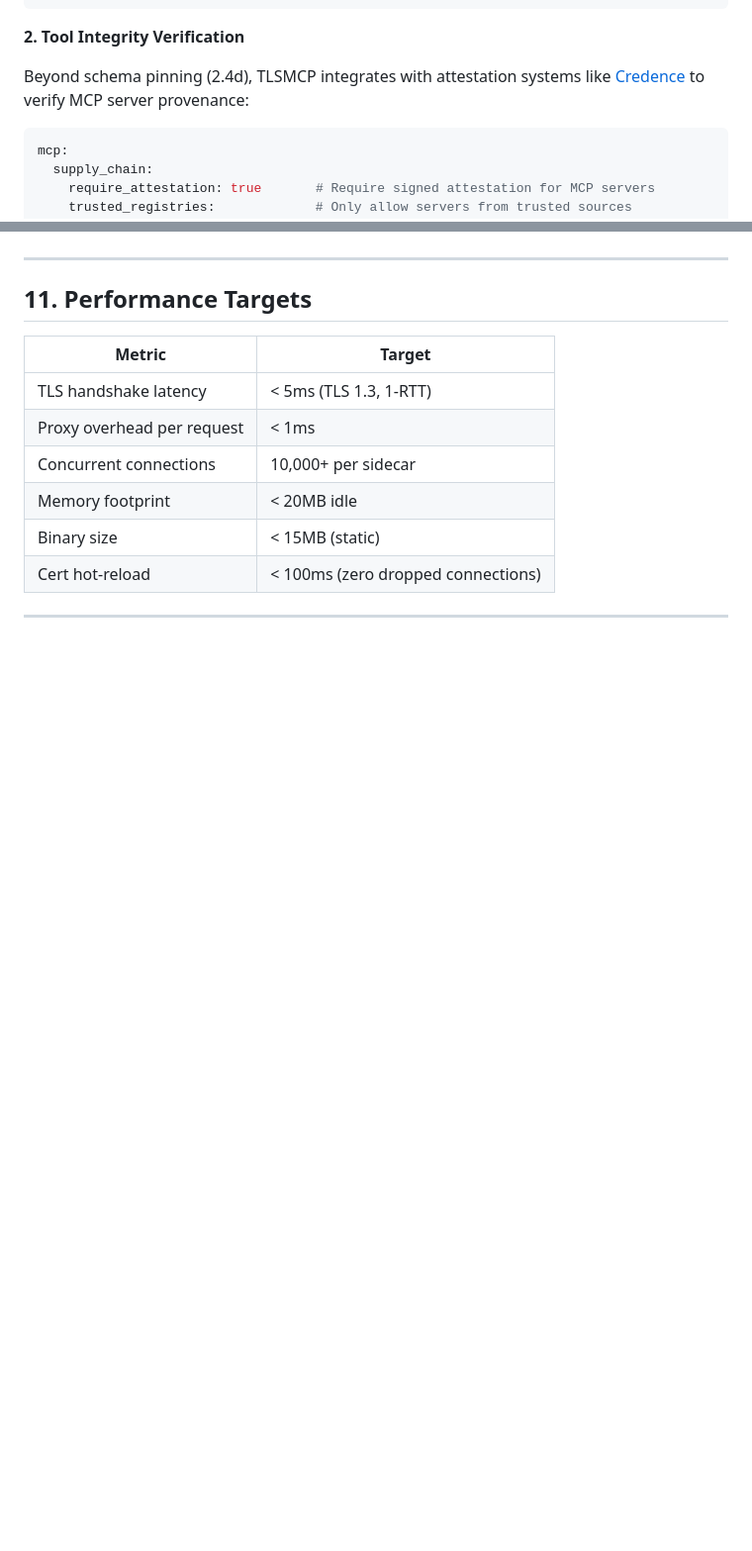
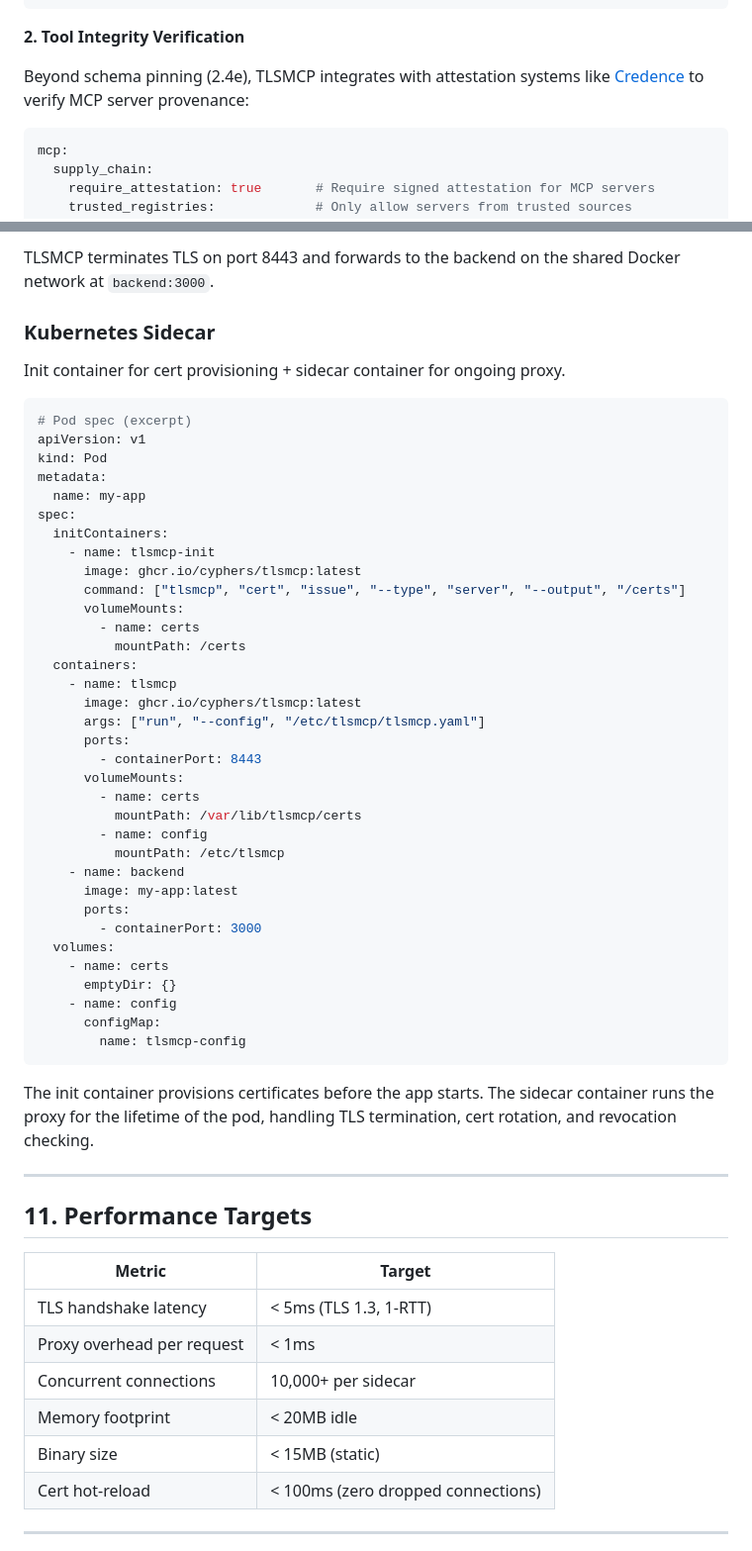
Before and after one commit to peempee/tlsmcp-marketing, a Markdown page: docs/plans/2026-02-22-tlsmcp-server-architecture.md, 2 parts joined by grey strips. Shown at 99% size. GitHub-like rendering; blank space fills up the shorter version.

````diff
--- a/docs/plans/2026-02-22-tlsmcp-server-architecture.md
+++ b/docs/plans/2026-02-22-tlsmcp-server-architecture.md
@@ -853,7 +853,7 @@ mcp:
 
 **2. Tool Integrity Verification**
 
-Beyond schema pinning (2.4d), TLSMCP integrates with attestation systems like [Credence](https://credence.securingthesingularity.com/) to verify MCP server provenance:
+Beyond schema pinning (2.4e), TLSMCP integrates with attestation systems like [Credence](https://credence.securingthesingularity.com/) to verify MCP server provenance:
 
 ```yaml
 mcp:
@@ -1544,3 +1662,47 @@ The architecture supports all required SFRs. Formal certification is a business
+TLSMCP terminates TLS on port 8443 and forwards to the backend on the shared Docker network at `backend:3000`.
+
+### Kubernetes Sidecar
+
+Init container for cert provisioning + sidecar container for ongoing proxy.
+
+```yaml
+# Pod spec (excerpt)
+apiVersion: v1
+kind: Pod
+metadata:
+  name: my-app
+spec:
+  initContainers:
+    - name: tlsmcp-init
+      image: ghcr.io/cyphers/tlsmcp:latest
+      command: ["tlsmcp", "cert", "issue", "--type", "server", "--output", "/certs"]
+      volumeMounts:
+        - name: certs
+          mountPath: /certs
+  containers:
+    - name: tlsmcp
+      image: ghcr.io/cyphers/tlsmcp:latest
+      args: ["run", "--config", "/etc/tlsmcp/tlsmcp.yaml"]
+      ports:
+        - containerPort: 8443
+      volumeMounts:
+        - name: certs
+          mountPath: /var/lib/tlsmcp/certs
+        - name: config
+          mountPath: /etc/tlsmcp
+    - name: backend
+      image: my-app:latest
+      ports:
+        - containerPort: 3000
+  volumes:
+    - name: certs
+      emptyDir: {}
+    - name: config
+      configMap:
+        name: tlsmcp-config
+```
+
+The init container provisions certificates before the app starts. The sidecar container runs the proxy for the lifetime of the pod, handling TLS termination, cert rotation, and revocation checking.
 
 ---
 
````
Also changed, not shown: other parts of docs/plans/2026-02-22-tlsmcp-server-architecture.md (+130 -12 lines).
